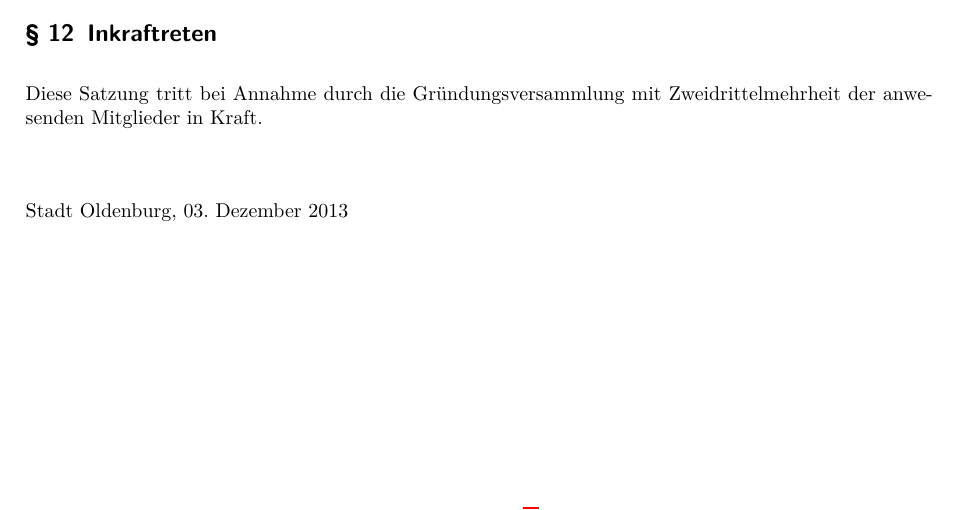
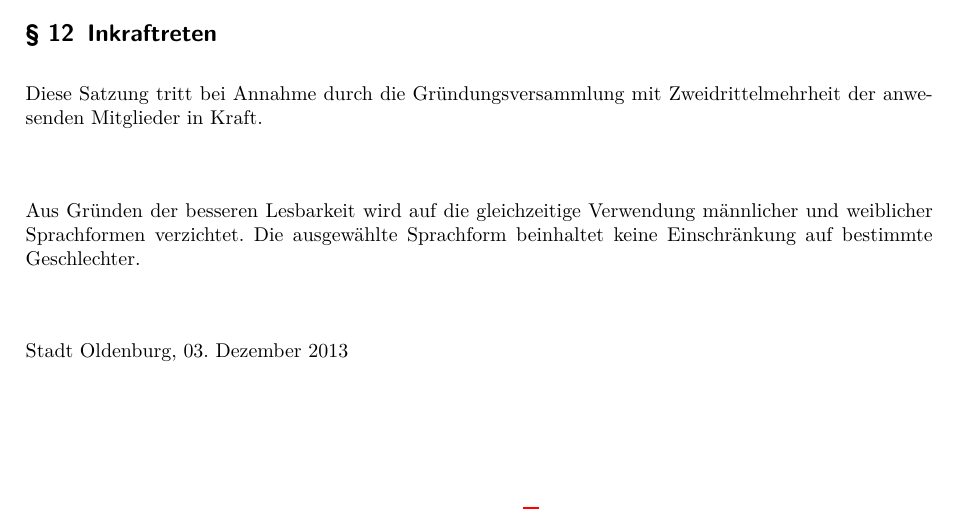
Before and after one commit to sjrol/Satzung, a LaTeX document (Satzung.tex): part of page 5 of 5, cut so that both start at the same text. Compiled offline with pdfLaTeX; an older LaTeX class or package is replaced by its successor.

Commit message:
Neuer Kommentar bzgl. Gendering

```diff
--- a/Satzung.tex
+++ b/Satzung.tex
@@ -169,5 +169,9 @@ Diese Satzung tritt bei Annahme durch die Gründungsversammlung mit Zweidrittelm
 
 \end{contract}
 \vspace{1cm}
+
+Aus Gründen der besseren Lesbarkeit wird auf die gleichzeitige Verwendung männlicher und weiblicher Sprachformen verzichtet. Die ausgewählte Sprachform beinhaltet keine Einschränkung auf bestimmte Geschlechter.
+
+\vspace{1cm}
 Stadt Oldenburg, 03. Dezember 2013
 \end{document}
```
Also changed, not shown: Satzung.pdf.
